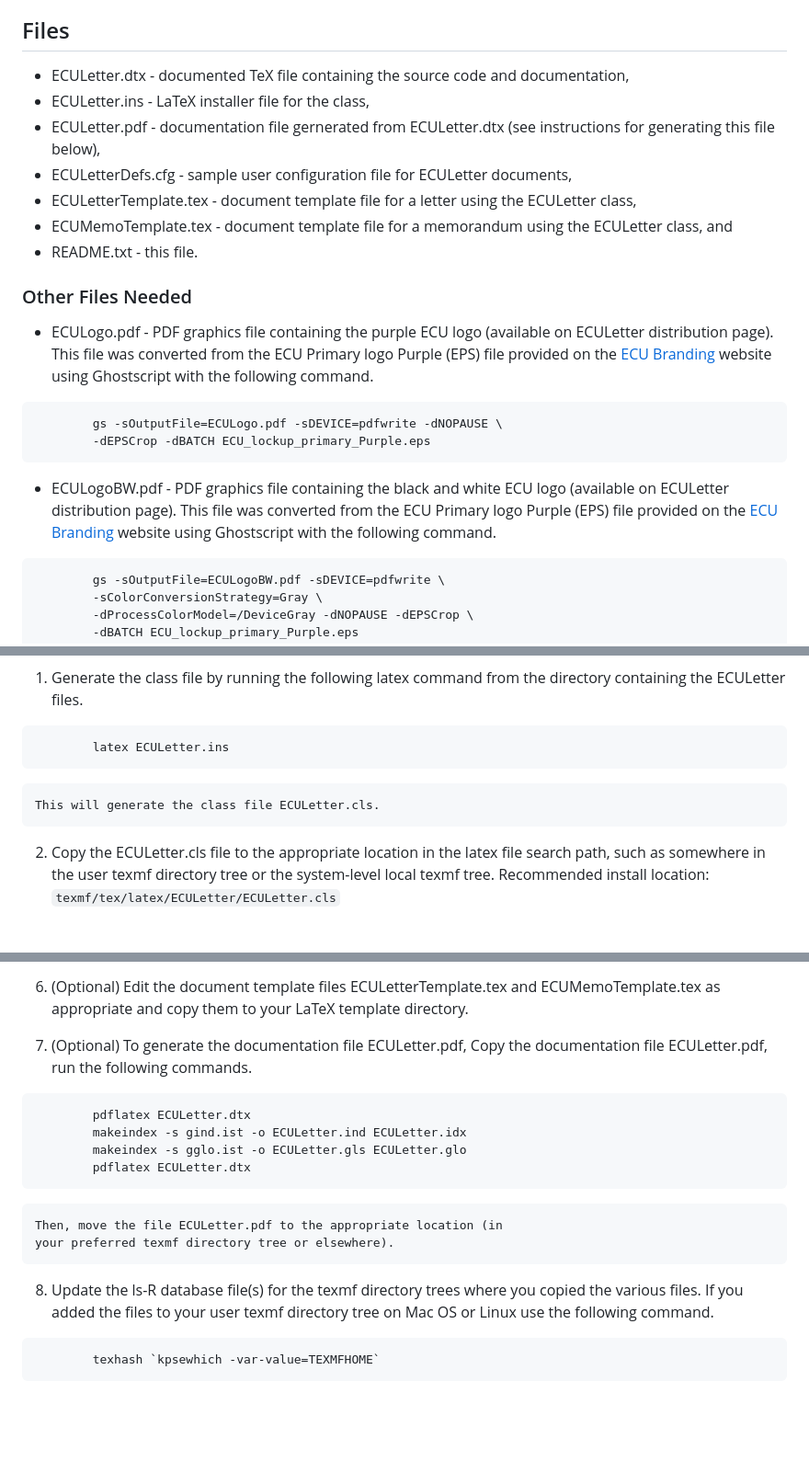
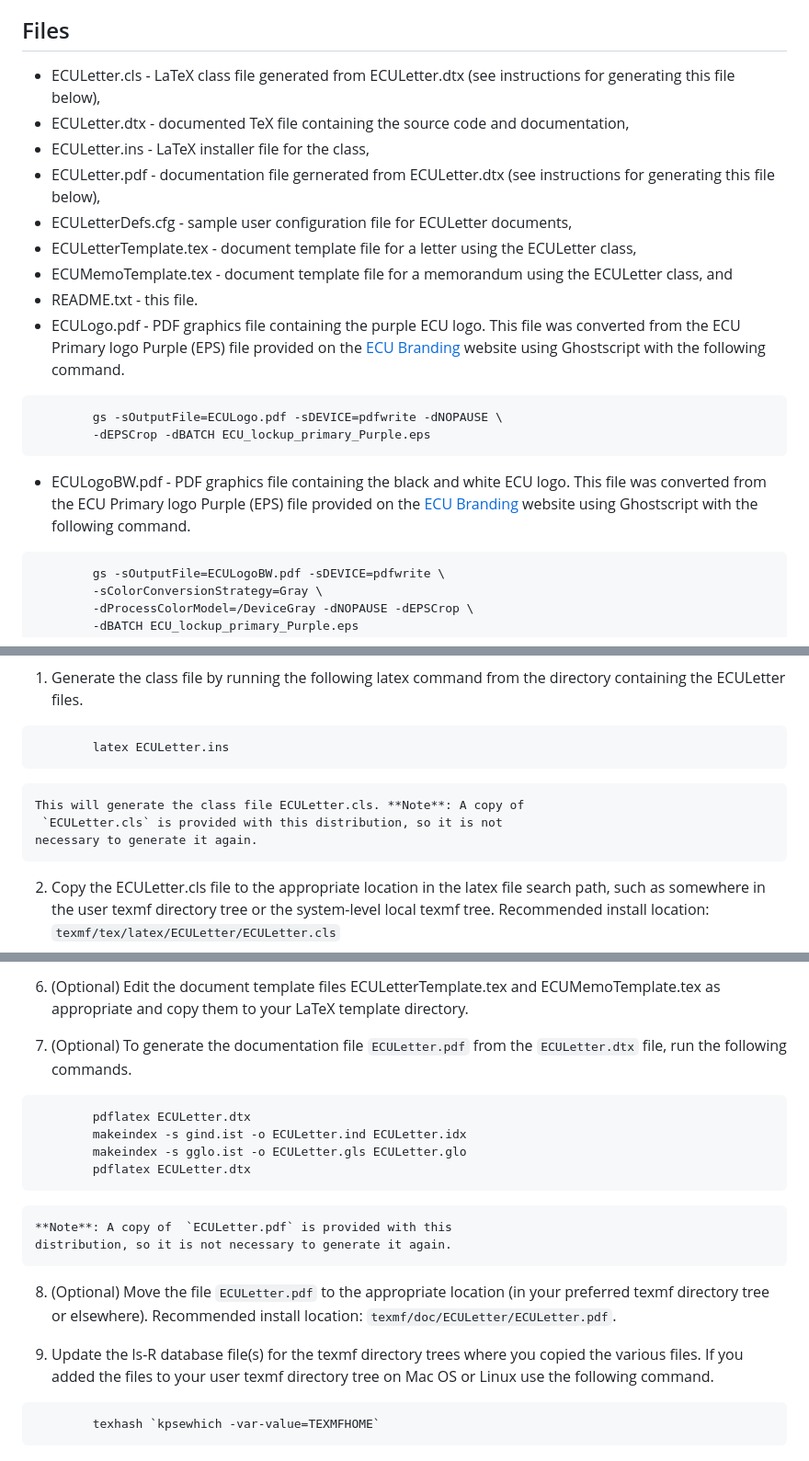
Before and after one commit to sprague252/ECULetter, a Markdown page: README.md, 3 parts joined by grey strips. Shown: that part at 92% size. Rendered like a GitHub page; blank space fills up the shorter version.

Commit message:
Updated README.md with inclusion of .CLS file.

````diff
--- a/README.md
+++ b/README.md
@@ -18,6 +18,8 @@ commands for elements of letters and memoranda written on the letterhead.
 
 ## Files
 
+* ECULetter.cls - LaTeX class file generated from ECULetter.dtx (see
+    instructions for generating this file below),
 * ECULetter.dtx - documented TeX file containing the source code and
     documentation,
 * ECULetter.ins - LaTeX installer file for the class,
@@ -29,24 +31,19 @@ commands for elements of letters and memoranda written on the letterhead.
 * ECUMemoTemplate.tex - document template file for a memorandum using
     the ECULetter class, and
 * README.txt - this file.
-
-
-### Other Files Needed
-
-* ECULogo.pdf - PDF graphics file containing the purple ECU logo
-    (available on ECULetter distribution page). This file was
-    converted from the ECU Primary logo Purple (EPS) file provided on
-    the [ECU Branding](https://brand.ecu.edu) website using
-    Ghostscript with the following command.
+* ECULogo.pdf - PDF graphics file containing the purple ECU logo.
+    This file was converted from the ECU Primary logo Purple (EPS)
+    file provided on the [ECU Branding](https://brand.ecu.edu)
+    website using Ghostscript with the following command.
 ```
         gs -sOutputFile=ECULogo.pdf -sDEVICE=pdfwrite -dNOPAUSE \
         -dEPSCrop -dBATCH ECU_lockup_primary_Purple.eps
 ```
 * ECULogoBW.pdf - PDF graphics file containing the black and white
-    ECU logo (available on ECULetter distribution page).  This file
-    was converted from the ECU Primary logo Purple (EPS) file
-    provided on the [ECU Branding](https://brand.ecu.edu) website
-    using Ghostscript with the following command.
+    ECU logo. This file was converted from the ECU Primary logo
+    Purple (EPS) file provided on the [ECU
+    Branding](https://brand.ecu.edu) website using Ghostscript with
+    the following command.
 ```
         gs -sOutputFile=ECULogoBW.pdf -sDEVICE=pdfwrite \
         -sColorConversionStrategy=Gray \
@@ -65,7 +62,9 @@ section below for further explanation of this.
 ```
         latex ECULetter.ins
 ```
-    This will generate the class file ECULetter.cls.
+    This will generate the class file ECULetter.cls. **Note**: A copy of
+     `ECULetter.cls` is provided with this distribution, so it is not
+    necessary to generate it again.
 
 2. Copy the ECULetter.cls file to the appropriate location in the
     latex file search path, such as somewhere in the user texmf
@@ -97,18 +96,23 @@ section below for further explanation of this.
     and ECUMemoTemplate.tex as appropriate and copy them to your
     LaTeX template directory.
 
-7. (Optional) To generate the documentation file ECULetter.pdf, Copy
-    the documentation file ECULetter.pdf, run the following commands.
+7. (Optional) To generate the documentation file `ECULetter.pdf` from
+    the `ECULetter.dtx` file, run the following commands.
 ```
         pdflatex ECULetter.dtx
         makeindex -s gind.ist -o ECULetter.ind ECULetter.idx
         makeindex -s gglo.ist -o ECULetter.gls ECULetter.glo
         pdflatex ECULetter.dtx
 ```
-    Then, move the file ECULetter.pdf to the appropriate location (in
-    your preferred texmf directory tree or elsewhere).
+    **Note**: A copy of  `ECULetter.pdf` is provided with this
+    distribution, so it is not necessary to generate it again.
 
-8. Update the ls-R database file(s) for the texmf directory trees
+8. (Optional) Move the file `ECULetter.pdf` to the appropriate
+    location (in your preferred texmf directory tree or elsewhere).
+    Recommended install location:
+    `texmf/doc/ECULetter/ECULetter.pdf`.
+
+9. Update the ls-R database file(s) for the texmf directory trees
     where you copied the various files. If you added the files to
     your user texmf directory tree on Mac OS or Linux use the
     following command.
````
